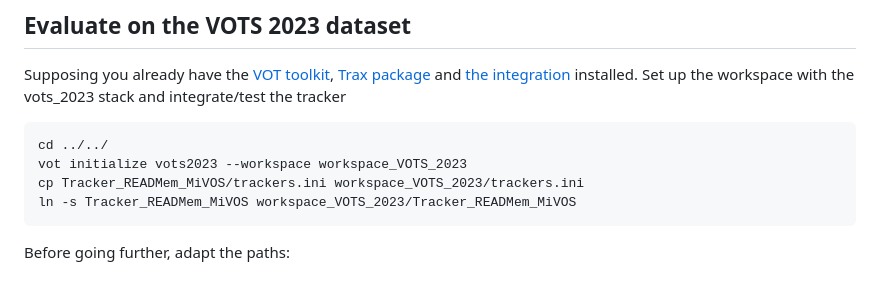
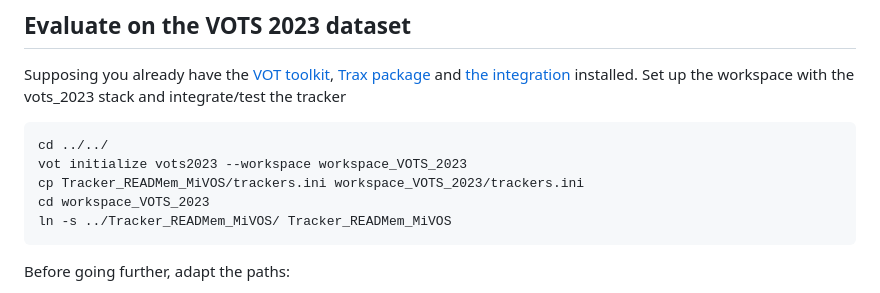
Before and after one commit to Vujas-Eteph/Tracker_READMem_MiVOS, a Markdown page: README.md, the part around the change. Drawn GitHub-style.

````diff
--- a/README.md
+++ b/README.md
@@ -31,7 +31,8 @@ Set up the workspace with the vots_2023 stack and integrate/test the tracker
 cd ../../
 vot initialize vots2023 --workspace workspace_VOTS_2023
 cp Tracker_READMem_MiVOS/trackers.ini workspace_VOTS_2023/trackers.ini
-ln -s Tracker_READMem_MiVOS workspace_VOTS_2023/Tracker_READMem_MiVOS
+cd workspace_VOTS_2023
+ln -s ../Tracker_READMem_MiVOS/ Tracker_READMem_MiVOS
 ```
 Before going further, adapt the paths:
 - in [trackers.ini](https://github.com/Vujas-Eteph/Tracker_READMem_MiVOS/blob/9d7143069f4d1c6038b48b4617246f093ebfc85a/trackers.ini#L14)
````
